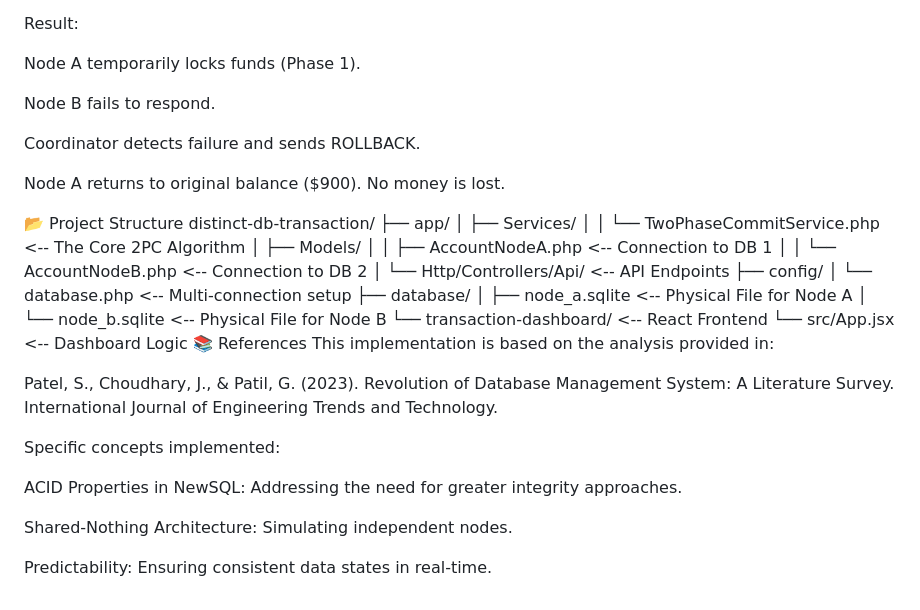
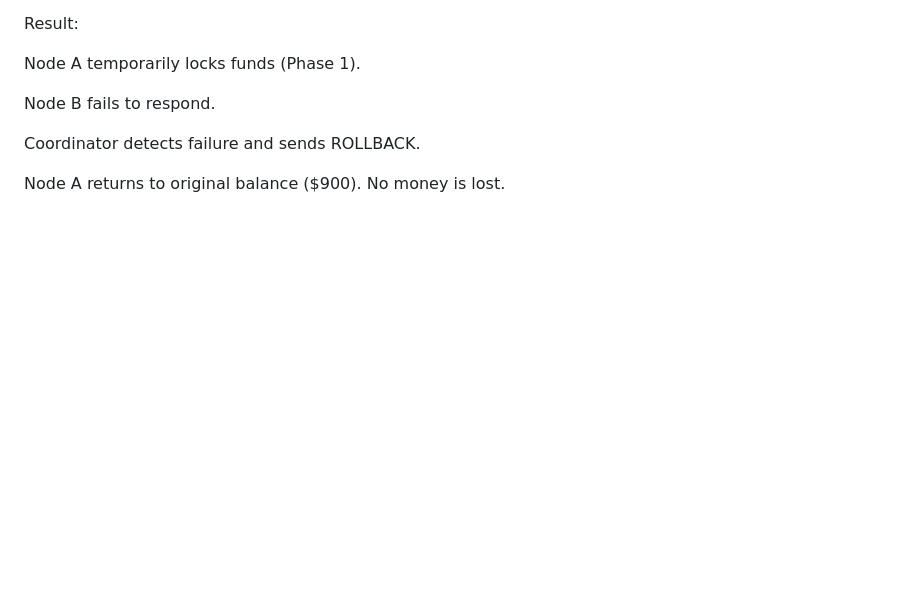
Before and after one commit to kimmis254/DistributedTransactionManager, a Markdown page: README.md, the part around the change. Drawn GitHub-style; blank space fills up the shorter version.

```diff
--- a/README.md
+++ b/README.md
@@ -116,35 +116,3 @@ Node B fails to respond.
 Coordinator detects failure and sends ROLLBACK.
 
 Node A returns to original balance ($900). No money is lost.
-
-📂 Project Structure
-distinct-db-transaction/
-├── app/
-│   ├── Services/
-│   │   └── TwoPhaseCommitService.php  <-- The Core 2PC Algorithm
-│   ├── Models/
-│   │   ├── AccountNodeA.php           <-- Connection to DB 1
-│   │   └── AccountNodeB.php           <-- Connection to DB 2
-│   └── Http/Controllers/Api/          <-- API Endpoints
-├── config/
-│   └── database.php                   <-- Multi-connection setup
-├── database/
-│   ├── node_a.sqlite                  <-- Physical File for Node A
-│   └── node_b.sqlite                  <-- Physical File for Node B
-└── transaction-dashboard/             <-- React Frontend
-    └── src/App.jsx                    <-- Dashboard Logic
-📚 References
-This implementation is based on the analysis provided in:
-
-Patel, S., Choudhary, J., & Patil, G. (2023). Revolution of Database Management System: A Literature Survey. International Journal of Engineering Trends and Technology.
-
-Specific concepts implemented:
-
-
-ACID Properties in NewSQL: Addressing the need for greater integrity approaches.
-
-
-Shared-Nothing Architecture: Simulating independent nodes.
-
-
-Predictability: Ensuring consistent data states in real-time.
```
